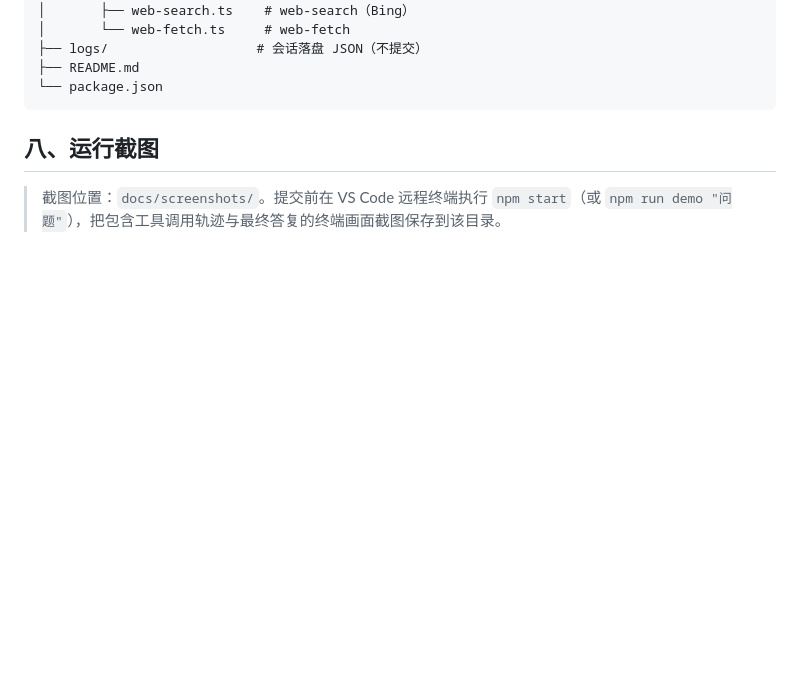
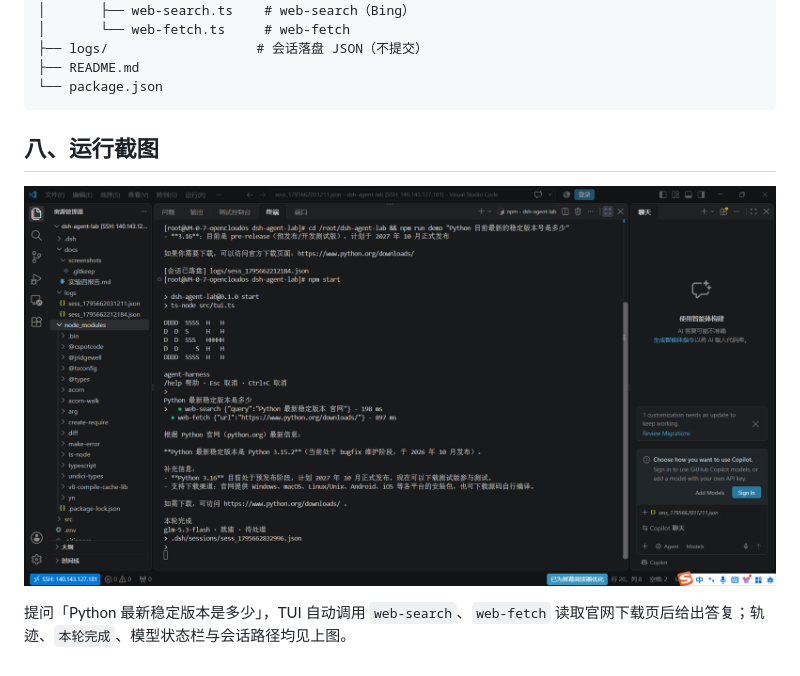
Before and after one commit to zzi0625/dsh-agent-lab, a Markdown page: docs/实验四报告.md, the part around the change. Drawn GitHub-style; pictures changed too: docs/screenshots/tui-demo.png (added); blank space fills up the shorter version.

Commit message:
归档 TUI 跑通截图并更新报告截图章节

```diff
--- a/docs/实验四报告.md
+++ b/docs/实验四报告.md
@@ -223,4 +223,6 @@ dsh-agent-lab/
 
 ## 八、运行截图
 
-> 截图位置：`docs/screenshots/`。提交前在 VS Code 远程终端执行 `npm start`（或 `npm run demo "问题"`），把包含工具调用轨迹与最终答复的终端画面截图保存到该目录。
+![TUI 跑通截图](screenshots/tui-demo.png)
+
+提问「Python 最新稳定版本是多少」，TUI 自动调用 `web-search`、`web-fetch` 读取官网下载页后给出答复；轨迹、`本轮完成`、模型状态栏与会话路径均见上图。
```
